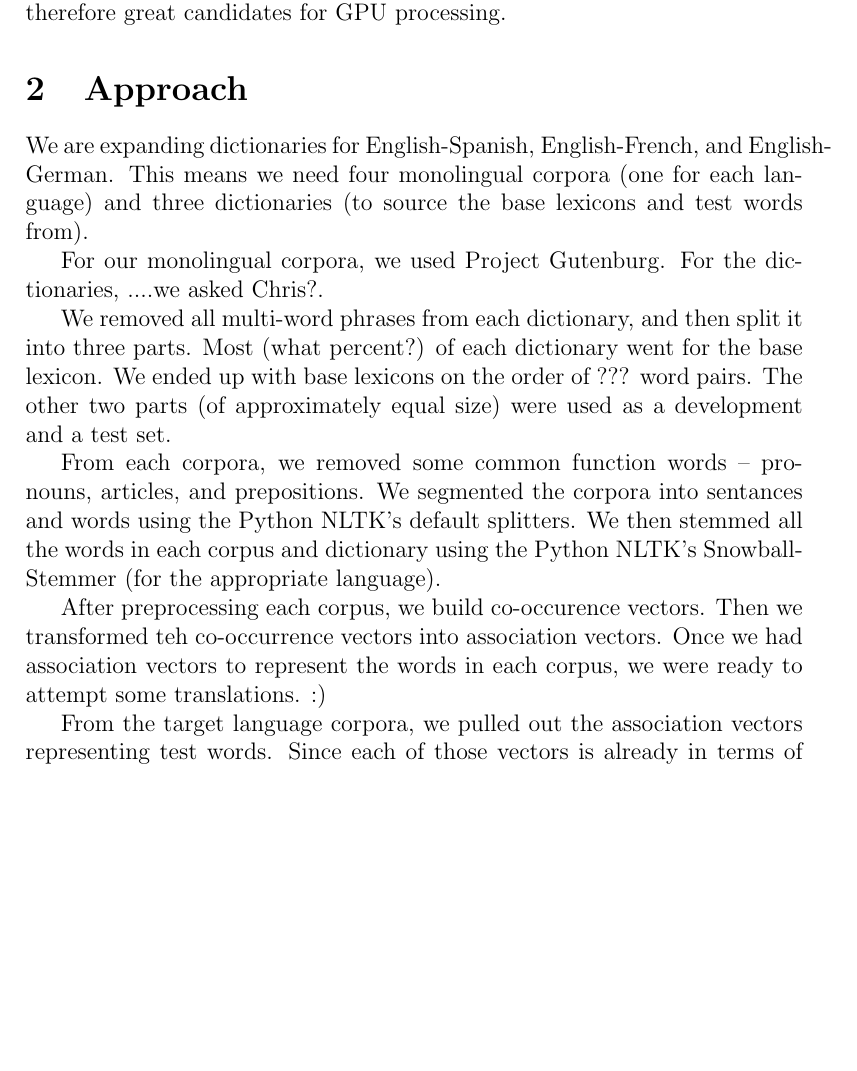
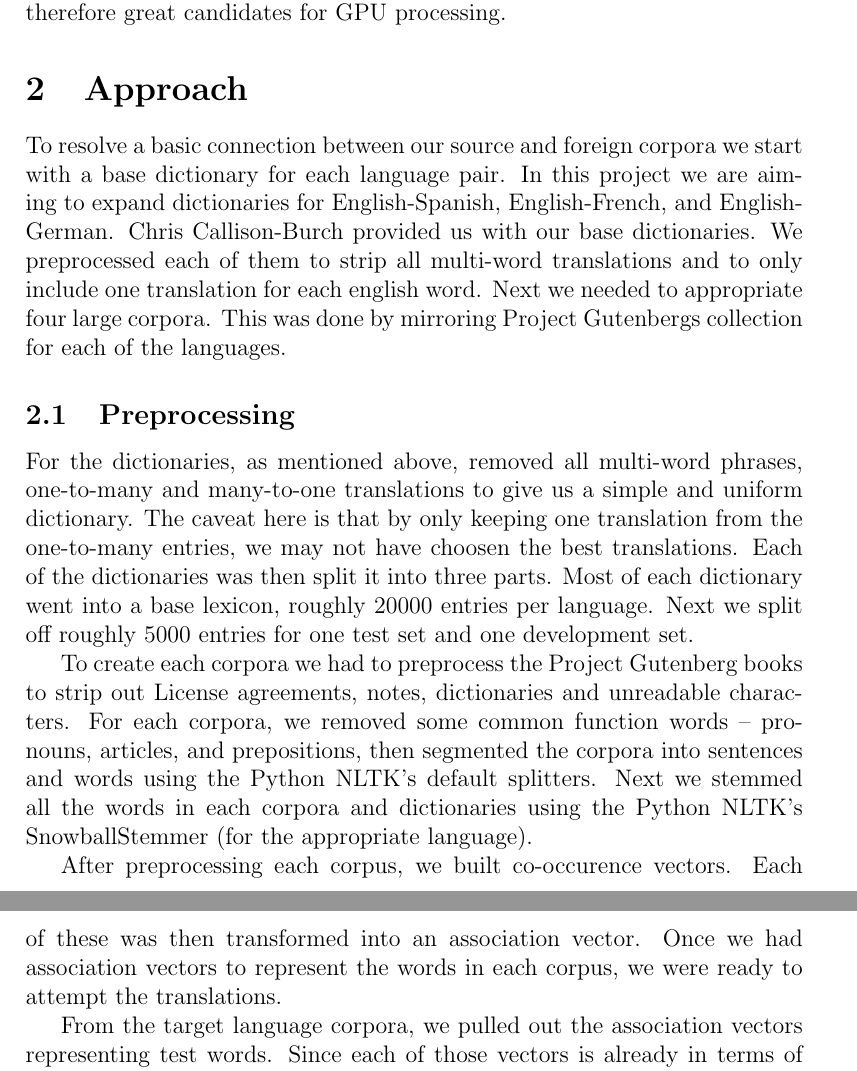
Before and after one commit to madmaze/parallel-mcca, a LaTeX paper (paper.tex): part of page 2 of 5 before the commit and two parts of pages 2 and 3 of 5 after it, the two joined at a grey line, cut so that both start at the same text, the shorter picture padded with empty space. Compiled offline with pdfLaTeX.

Commit message:
more progress

```diff
--- a/paper.tex
+++ b/paper.tex
@@ -1,7 +1,7 @@
 \documentclass[12pt]{article}
 
 \title{Parallelizing Automatic Identification of Word Translations from Unrelated Corpora}
-\author{Leah Hanson, Matthias Lee}
+\author{Leah Hanson, Matthias Lee, Mike Weinberger}
 \begin{document}
 \maketitle
 \begin{abstract}
@@ -27,30 +29,18 @@ Many of these calculations are embarrassingly parallel in nature and are therefo
 % Build Vectors
 % Run tests
 
-We are expanding dictionaries for English-Spanish, English-French, and English-
-German. This means we need four monolingual corpora (one for each language) and
-three dictionaries (to source the base lexicons and test words from).
+To resolve a basic connection between our source and foreign corpora we start with a base dictionary for each language pair. In this project we are aiming to expand dictionaries for English-Spanish, English-French, and English-
+German. Chris Callison-Burch provided us with our base dictionaries. We preprocessed each of them to strip all multi-word translations and to only include one translation for each english word. Next we needed to appropriate four large corpora. This was done by mirroring Project Gutenbergs collection for each of the languages.
 
-For our monolingual corpora, we used Project Gutenburg. For the dictionaries,
-....we asked Chris?.
+\subsection{Preprocessing}
 
-%TODO: how big were the dictionaries? how did we divide them up?
+For the dictionaries, as mentioned above, removed all multi-word phrases, one-to-many and many-to-one translations to give us a simple and uniform dictionary. The caveat here is that by only keeping one translation from the one-to-many entries, we may not have choosen the best translations. Each of the dictionaries was then split it into three parts. Most of each dictionary went into a base lexicon, roughly 20000 entries per language. Next we split off roughly 5000 entries for one test set and one development set.
 
-We removed all multi-word phrases from each dictionary, and then split it into
-three parts. Most (what percent?) of each dictionary went for the base lexicon.
-We ended up with base lexicons on the order of ??? word pairs. The other two
-parts (of approximately equal size) were used as a development and a test set.
-
-From each corpora, we removed some common function words -- pronouns, articles,
-and prepositions. We segmented the corpora into sentances and words using the
-Python NLTK's default splitters. We then stemmed all the words in each corpus
-and dictionary using the Python NLTK's SnowballStemmer (for the appropriate
+To create each corpora we had to preprocess the Project Gutenberg books to strip out License agreements, notes, dictionaries and unreadable characters. For each corpora, we removed some common function words -- pronouns, articles,
+and prepositions, then segmented the corpora into sentences and words using the Python NLTK's default splitters. Next we stemmed all the words in each corpora and dictionaries using the Python NLTK's SnowballStemmer (for the appropriate
 language).
 
-After preprocessing each corpus, we build co-occurence vectors. Then we
-transformed teh co-occurrence vectors into association vectors. Once we had
-association vectors to represent the words in each corpus, we were ready to
-attempt some translations. :)
+After preprocessing each corpus, we built co-occurence vectors. Each of these was then transformed into an association vector. Once we had association vectors to represent the words in each corpus, we were ready to attempt the translations.
 
 %TODO: did we remove words that occured fewer than 100 times? at what stage?
 
```
Also changed, not shown: paper.tex (4 more changed lines).
